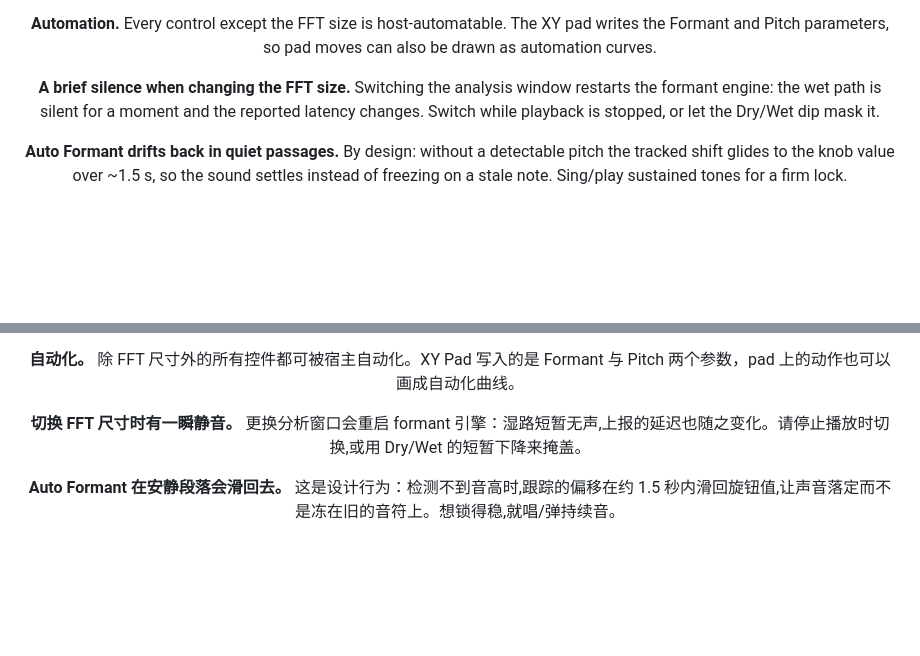
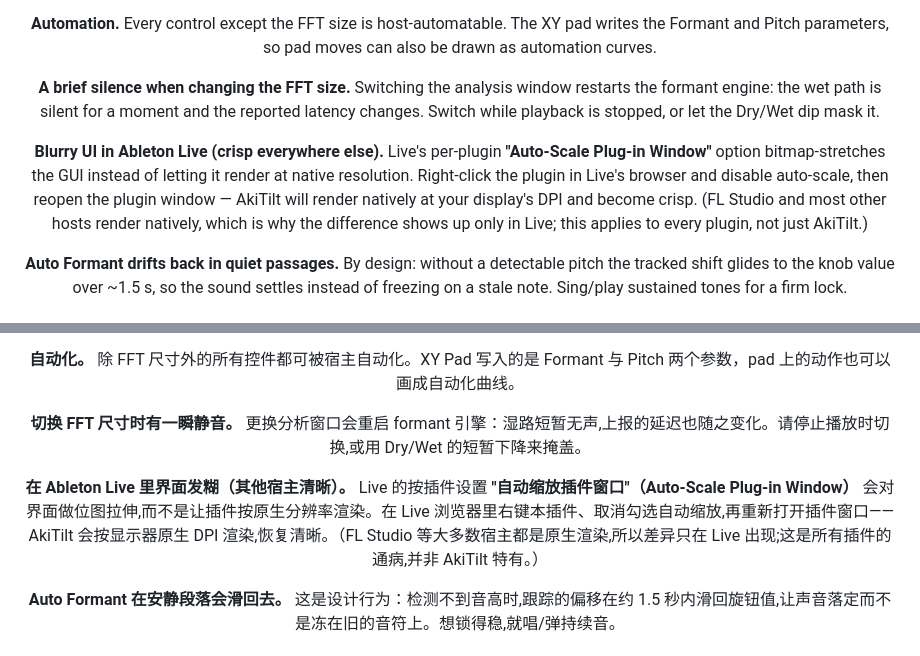
Before and after one commit to AkiroMusic/AkiTilt, a Markdown page: MANUAL.md, 2 parts joined by grey strips. Rendered like a GitHub page; blank space fills up the shorter version.

Commit message:
MANUAL: troubleshooting entry for Ableton Live auto-scale blur

```diff
--- a/MANUAL.md
+++ b/MANUAL.md
@@ -257,6 +257,14 @@ window restarts the formant engine: the wet path is silent for a moment and
 the reported latency changes. Switch while playback is stopped, or let the
 Dry/Wet dip mask it.
 
+**Blurry UI in Ableton Live (crisp everywhere else).** Live's per-plugin
+**"Auto-Scale Plug-in Window"** option bitmap-stretches the GUI instead of
+letting it render at native resolution. Right-click the plugin in Live's
+browser and disable auto-scale, then reopen the plugin window — AkiTilt will
+render natively at your display's DPI and become crisp. (FL Studio and most
+other hosts render natively, which is why the difference shows up only in
+Live; this applies to every plugin, not just AkiTilt.)
+
 **Auto Formant drifts back in quiet passages.** By design: without a
 detectable pitch the tracked shift glides to the knob value over ~1.5 s, so
 the sound settles instead of freezing on a stale note. Sing/play sustained
@@ -442,6 +450,8 @@ A/B 保存两套完整设置；来回切换才能诚实地判断改动。
 
 **切换 FFT 尺寸时有一瞬静音。** 更换分析窗口会重启 formant 引擎：湿路短暂无声,上报的延迟也随之变化。请停止播放时切换,或用 Dry/Wet 的短暂下降来掩盖。
 
+**在 Ableton Live 里界面发糊（其他宿主清晰）。** Live 的按插件设置 **"自动缩放插件窗口"（Auto-Scale Plug-in Window）** 会对界面做位图拉伸,而不是让插件按原生分辨率渲染。在 Live 浏览器里右键本插件、取消勾选自动缩放,再重新打开插件窗口——AkiTilt 会按显示器原生 DPI 渲染,恢复清晰。（FL Studio 等大多数宿主都是原生渲染,所以差异只在 Live 出现;这是所有插件的通病,并非 AkiTilt 特有。）
+
 **Auto Formant 在安静段落会滑回去。** 这是设计行为：检测不到音高时,跟踪的偏移在约 1.5 秒内滑回旋钮值,让声音落定而不是冻在旧的音符上。想锁得稳,就唱/弹持续音。
 
 ## 10　规格
```
